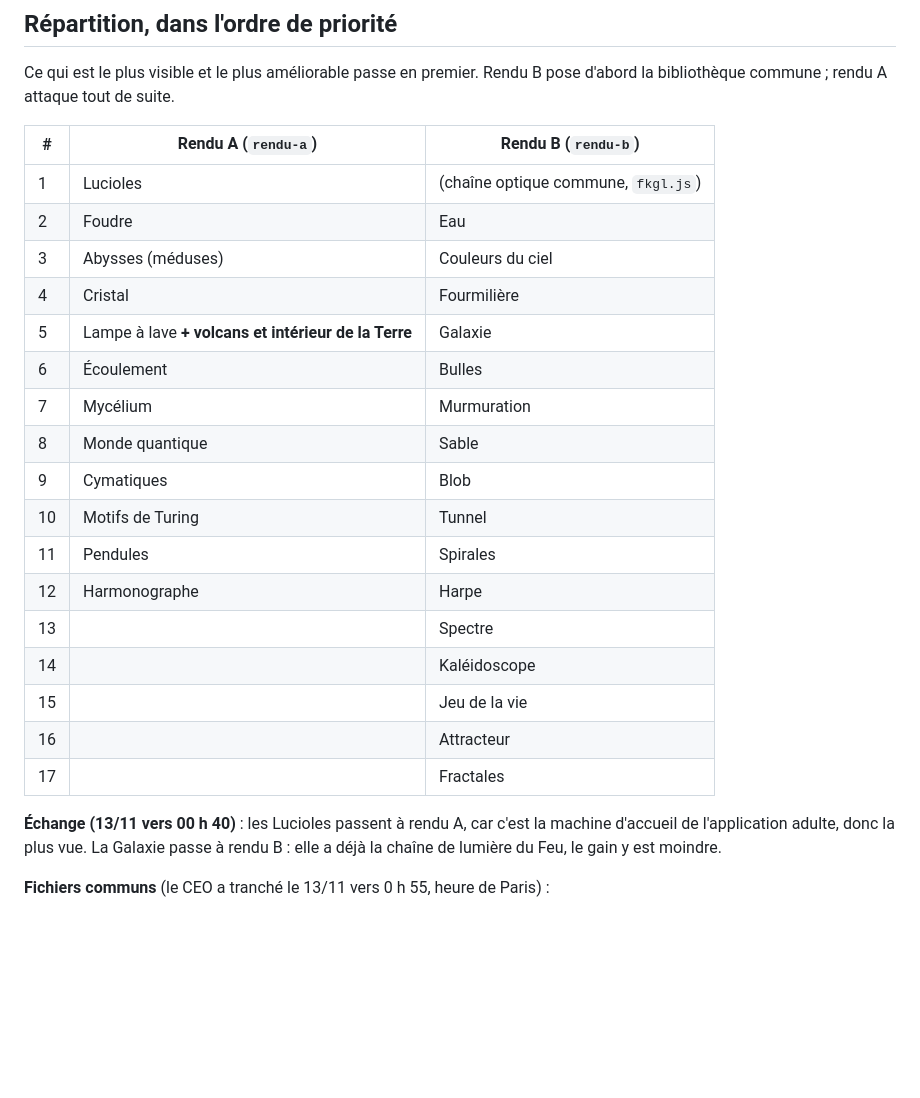
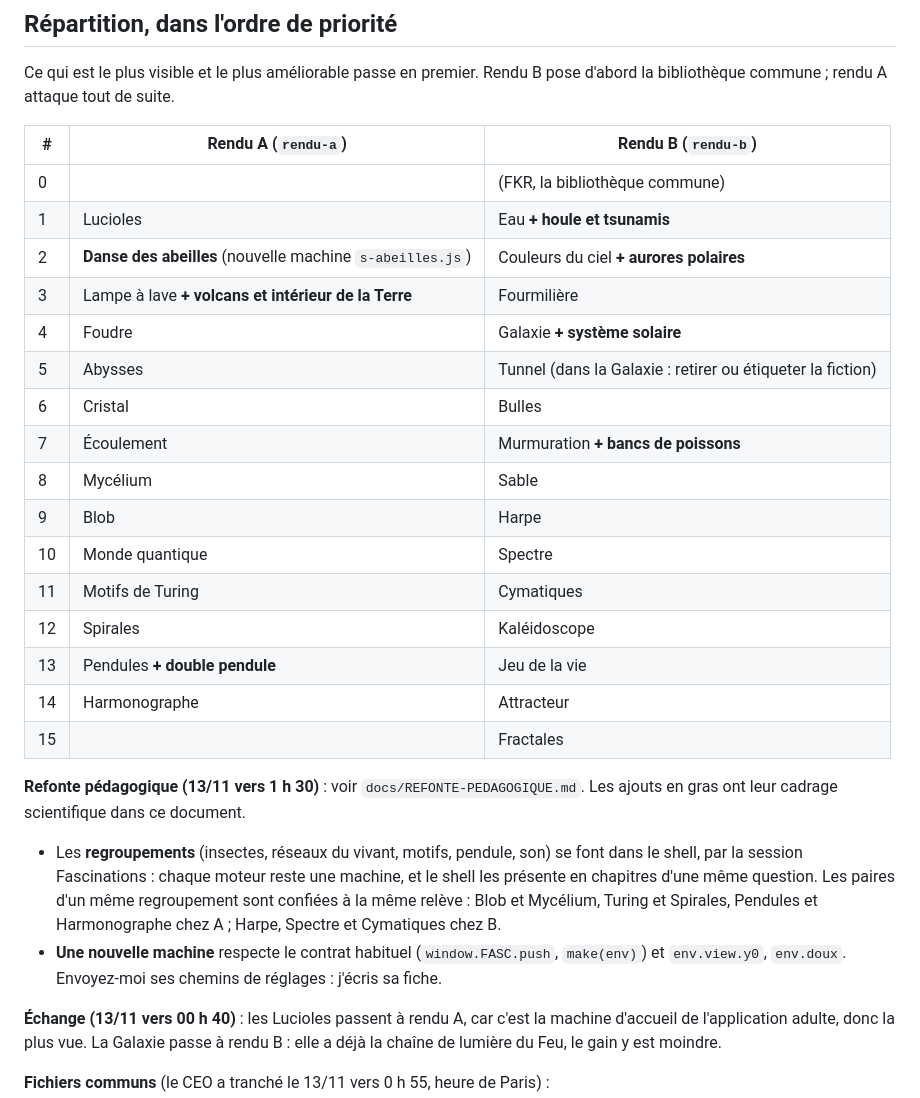
Before and after one commit to akouatik-yo/Fascination, a Markdown page: docs/RENDU-BRIEF.md, the part around the change. Rendered like a GitHub page; blank space fills up the shorter version.

```diff
--- a/docs/RENDU-BRIEF.md
+++ b/docs/RENDU-BRIEF.md
@@ -30,23 +30,26 @@ Ce qui est le plus visible et le plus améliorable passe en premier. Rendu B pos
 
 | # | Rendu A (`rendu-a`) | Rendu B (`rendu-b`) |
 |---|---|---|
-| 1 | Lucioles | (chaîne optique commune, `fkgl.js`) |
-| 2 | Foudre | Eau |
-| 3 | Abysses (méduses) | Couleurs du ciel |
-| 4 | Cristal | Fourmilière |
-| 5 | Lampe à lave **+ volcans et intérieur de la Terre** | Galaxie |
-| 6 | Écoulement | Bulles |
-| 7 | Mycélium | Murmuration |
-| 8 | Monde quantique | Sable |
-| 9 | Cymatiques | Blob |
-| 10 | Motifs de Turing | Tunnel |
-| 11 | Pendules | Spirales |
-| 12 | Harmonographe | Harpe |
-| 13 | | Spectre |
-| 14 | | Kaléidoscope |
-| 15 | | Jeu de la vie |
-| 16 | | Attracteur |
-| 17 | | Fractales |
+| 0 | | (FKR, la bibliothèque commune) |
+| 1 | Lucioles | Eau **+ houle et tsunamis** |
+| 2 | **Danse des abeilles** (nouvelle machine `s-abeilles.js`) | Couleurs du ciel **+ aurores polaires** |
+| 3 | Lampe à lave **+ volcans et intérieur de la Terre** | Fourmilière |
+| 4 | Foudre | Galaxie **+ système solaire** |
+| 5 | Abysses | Tunnel (dans la Galaxie : retirer ou étiqueter la fiction) |
+| 6 | Cristal | Bulles |
+| 7 | Écoulement | Murmuration **+ bancs de poissons** |
+| 8 | Mycélium | Sable |
+| 9 | Blob | Harpe |
+| 10 | Monde quantique | Spectre |
+| 11 | Motifs de Turing | Cymatiques |
+| 12 | Spirales | Kaléidoscope |
+| 13 | Pendules **+ double pendule** | Jeu de la vie |
+| 14 | Harmonographe | Attracteur |
+| 15 | | Fractales |
+
+**Refonte pédagogique (13/11 vers 1 h 30)** : voir `docs/REFONTE-PEDAGOGIQUE.md`. Les ajouts en gras ont leur cadrage scientifique dans ce document.
+- Les **regroupements** (insectes, réseaux du vivant, motifs, pendule, son) se font dans le shell, par la session Fascinations : chaque moteur reste une machine, et le shell les présente en chapitres d'une même question. Les paires d'un même regroupement sont confiées à la même relève : Blob et Mycélium, Turing et Spirales, Pendules et Harmonographe chez A ; Harpe, Spectre et Cymatiques chez B.
+- **Une nouvelle machine** respecte le contrat habituel (`window.FASC.push`, `make(env)`) et `env.view.y0`, `env.doux`. Envoyez-moi ses chemins de réglages : j'écris sa fiche.
 
 **Échange (13/11 vers 00 h 40)** : les Lucioles passent à rendu A, car c'est la machine d'accueil de l'application adulte, donc la plus vue. La Galaxie passe à rendu B : elle a déjà la chaîne de lumière du Feu, le gain y est moindre.
 
```
Also changed, not shown: docs/REFONTE-PEDAGOGIQUE.md (added, +131 -0 lines).
